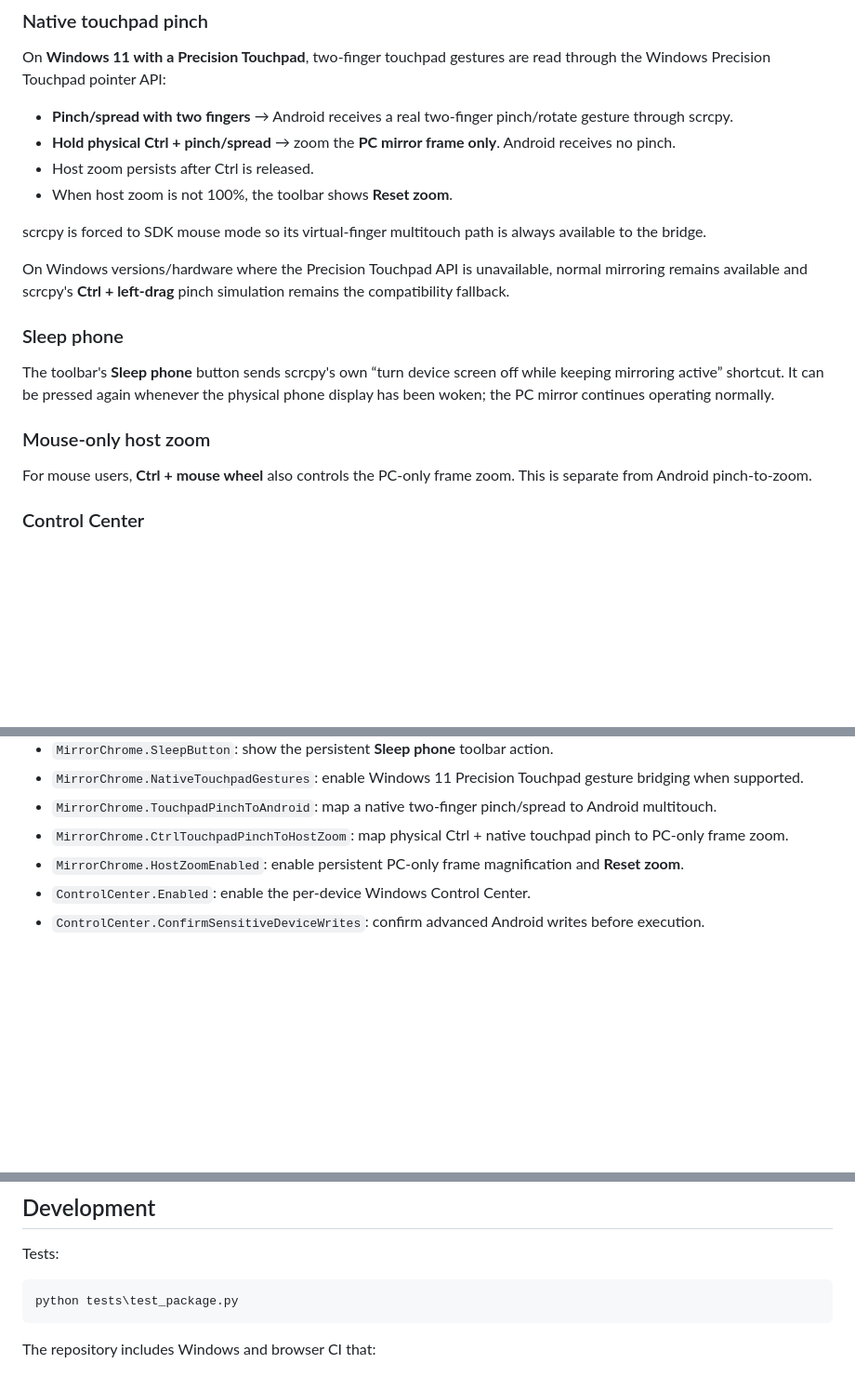
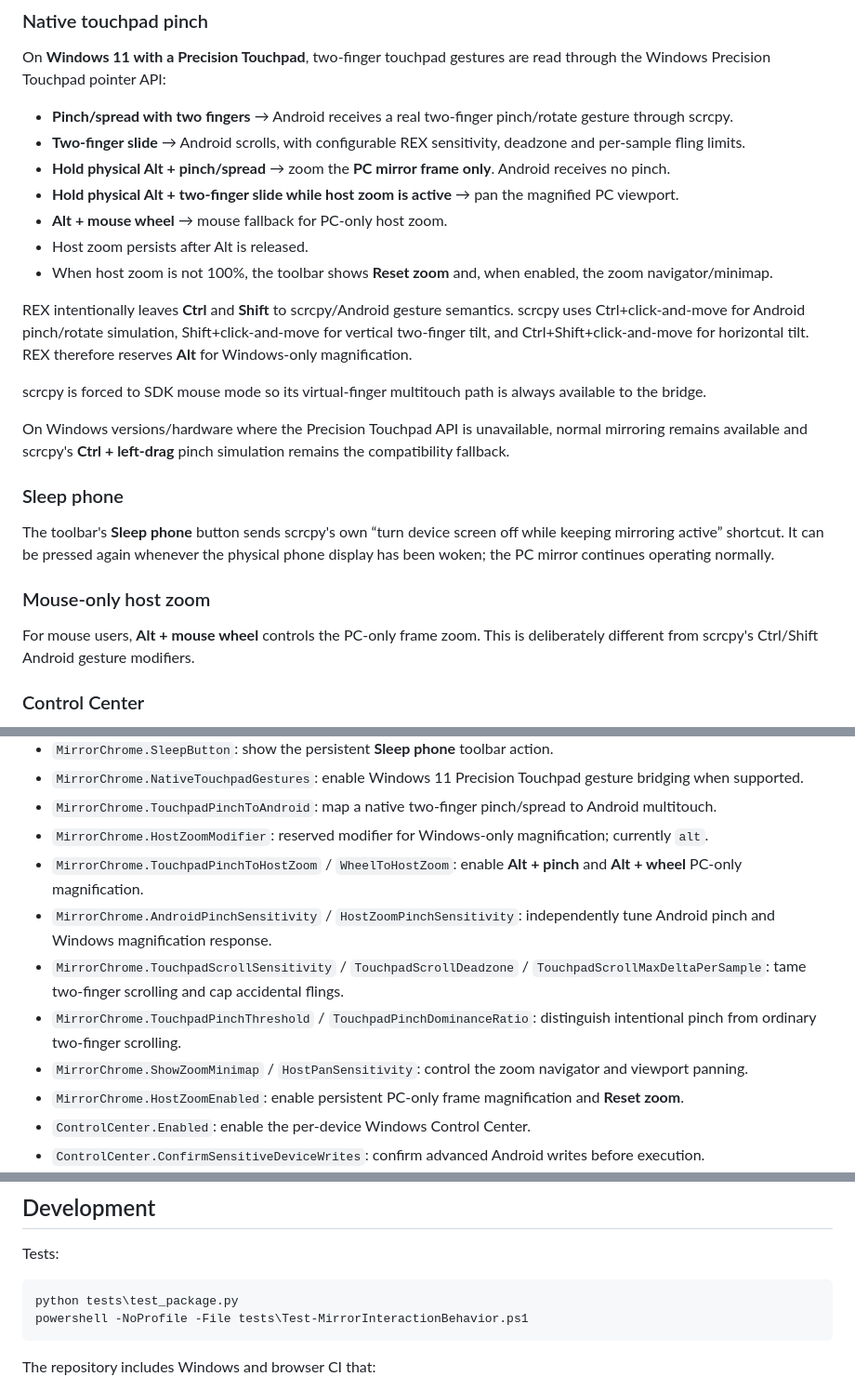
Before and after one commit to tochi-mba/Android_Headless_Mirror, a Markdown page: README.md, 3 parts joined by grey strips. Shown at 93% size. Rendered like a GitHub page; blank space fills up the shorter version.

Commit message:
controls: carry README.md onto post-root branch

````diff
--- a/README.md
+++ b/README.md
@@ -152,9 +152,14 @@ Android Headless Mirror adds a small always-on-top toolbar to each active mirror
 On **Windows 11 with a Precision Touchpad**, two-finger touchpad gestures are read through the Windows Precision Touchpad pointer API:
 
 - **Pinch/spread with two fingers** → Android receives a real two-finger pinch/rotate gesture through scrcpy.
-- **Hold physical Ctrl + pinch/spread** → zoom the **PC mirror frame only**. Android receives no pinch.
-- Host zoom persists after Ctrl is released.
-- When host zoom is not 100%, the toolbar shows **Reset zoom**.
+- **Two-finger slide** → Android scrolls, with configurable REX sensitivity, deadzone and per-sample fling limits.
+- **Hold physical Alt + pinch/spread** → zoom the **PC mirror frame only**. Android receives no pinch.
+- **Hold physical Alt + two-finger slide while host zoom is active** → pan the magnified PC viewport.
+- **Alt + mouse wheel** → mouse fallback for PC-only host zoom.
+- Host zoom persists after Alt is released.
+- When host zoom is not 100%, the toolbar shows **Reset zoom** and, when enabled, the zoom navigator/minimap.
+
+REX intentionally leaves **Ctrl** and **Shift** to scrcpy/Android gesture semantics. scrcpy uses Ctrl+click-and-move for Android pinch/rotate simulation, Shift+click-and-move for vertical two-finger tilt, and Ctrl+Shift+click-and-move for horizontal tilt. REX therefore reserves **Alt** for Windows-only magnification.
 
 scrcpy is forced to SDK mouse mode so its virtual-finger multitouch path is always available to the bridge.
 
@@ -166,7 +171,7 @@ The toolbar's **Sleep phone** button sends scrcpy's own “turn device screen of
 
 ### Mouse-only host zoom
 
-For mouse users, **Ctrl + mouse wheel** also controls the PC-only frame zoom. This is separate from Android pinch-to-zoom.
+For mouse users, **Alt + mouse wheel** controls the PC-only frame zoom. This is deliberately different from scrcpy's Ctrl/Shift Android gesture modifiers.
 
 ### Control Center
 
@@ -502,7 +507,12 @@ Useful values in `config.json`:
 - `MirrorChrome.SleepButton`: show the persistent **Sleep phone** toolbar action.
 - `MirrorChrome.NativeTouchpadGestures`: enable Windows 11 Precision Touchpad gesture bridging when supported.
 - `MirrorChrome.TouchpadPinchToAndroid`: map a native two-finger pinch/spread to Android multitouch.
-- `MirrorChrome.CtrlTouchpadPinchToHostZoom`: map physical Ctrl + native touchpad pinch to PC-only frame zoom.
+- `MirrorChrome.HostZoomModifier`: reserved modifier for Windows-only magnification; currently `alt`.
+- `MirrorChrome.TouchpadPinchToHostZoom` / `WheelToHostZoom`: enable **Alt + pinch** and **Alt + wheel** PC-only magnification.
+- `MirrorChrome.AndroidPinchSensitivity` / `HostZoomPinchSensitivity`: independently tune Android pinch and Windows magnification response.
+- `MirrorChrome.TouchpadScrollSensitivity` / `TouchpadScrollDeadzone` / `TouchpadScrollMaxDeltaPerSample`: tame two-finger scrolling and cap accidental flings.
+- `MirrorChrome.TouchpadPinchThreshold` / `TouchpadPinchDominanceRatio`: distinguish intentional pinch from ordinary two-finger scrolling.
+- `MirrorChrome.ShowZoomMinimap` / `HostPanSensitivity`: control the zoom navigator and viewport panning.
 - `MirrorChrome.HostZoomEnabled`: enable persistent PC-only frame magnification and **Reset zoom**.
 - `ControlCenter.Enabled`: enable the per-device Windows Control Center.
 - `ControlCenter.ConfirmSensitiveDeviceWrites`: confirm advanced Android writes before execution.
@@ -545,6 +555,7 @@ Tests:
 
 ```powershell
 python tests\test_package.py
+powershell -NoProfile -File tests\Test-MirrorInteractionBehavior.ps1
 ```
 
 The repository includes Windows and browser CI that:
````
